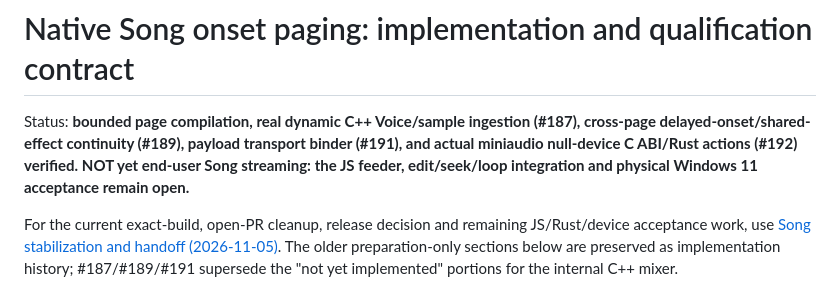
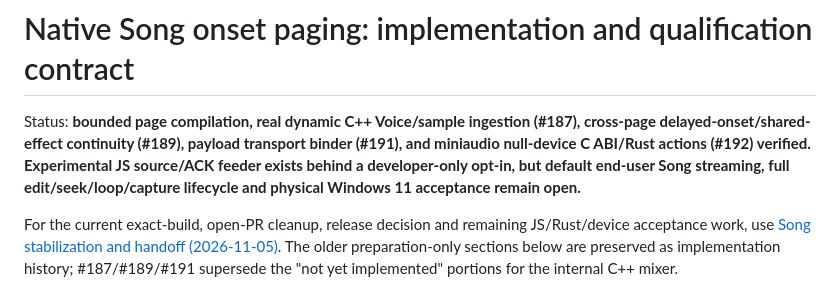
Before and after one commit to natanai/pre-midi, a Markdown page: docs/native-onset-paging.md, the part around the change. Drawn GitHub-style.

Commit message:
Distinguish experimental JS feeder from default native Song playback

```diff
--- a/docs/native-onset-paging.md
+++ b/docs/native-onset-paging.md
@@ -1,6 +1,6 @@
 # Native Song onset paging: implementation and qualification contract
 
-Status: **bounded page compilation, real dynamic C++ Voice/sample ingestion (#187), cross-page delayed-onset/shared-effect continuity (#189), payload transport binder (#191), and actual miniaudio null-device C ABI/Rust actions (#192) verified. NOT yet end-user Song streaming: the JS feeder, edit/seek/loop integration and physical Windows 11 acceptance remain open.**
+Status: **bounded page compilation, real dynamic C++ Voice/sample ingestion (#187), cross-page delayed-onset/shared-effect continuity (#189), payload transport binder (#191), and miniaudio null-device C ABI/Rust actions (#192) verified. Experimental JS source/ACK feeder exists behind a developer-only opt-in, but default end-user Song streaming, full edit/seek/loop/capture lifecycle and physical Windows 11 acceptance remain open.**
 
 For the current exact-build, open-PR cleanup, release decision and remaining JS/Rust/device acceptance work, use [Song stabilization and handoff (2026-11-05)](song-stabilization-handoff-2026-11-05.md). The older preparation-only sections below are preserved as implementation history; #187/#189/#191 supersede the "not yet implemented" portions for the internal C++ mixer.
 
```
